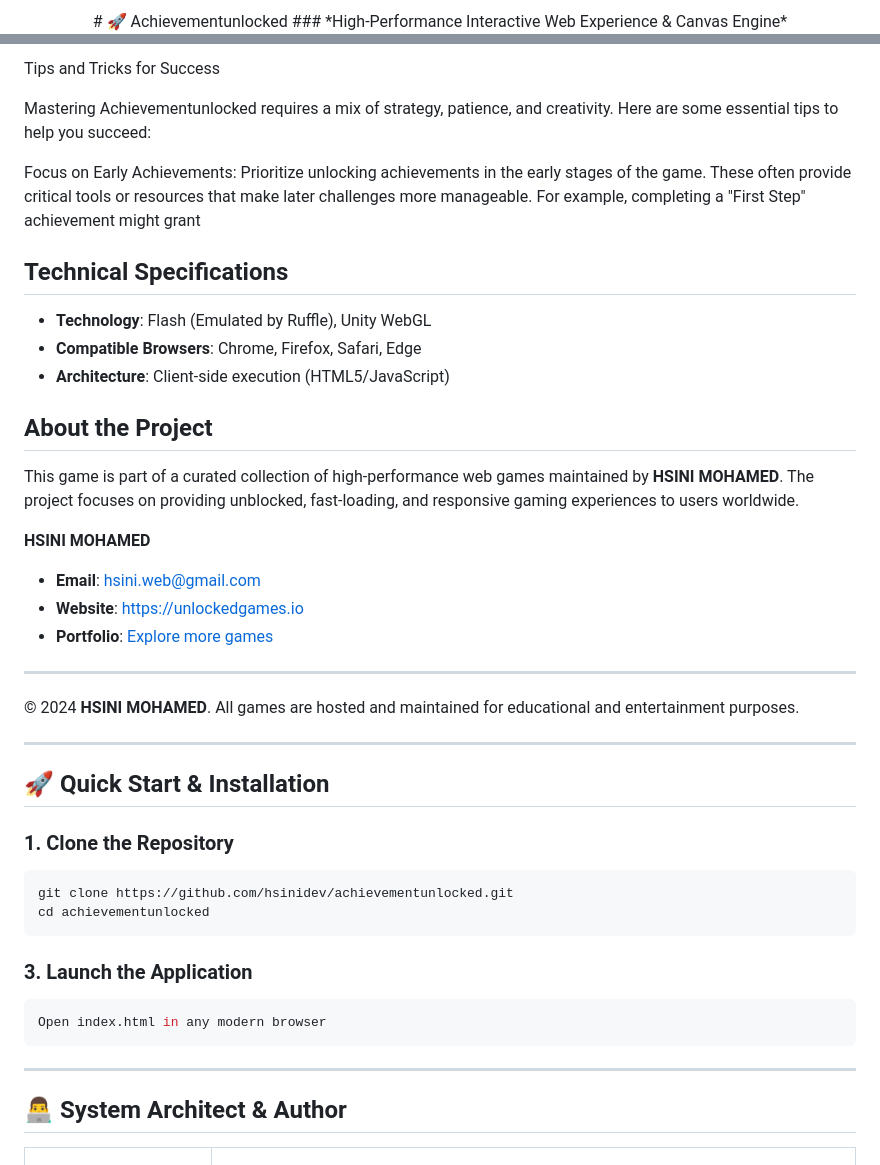
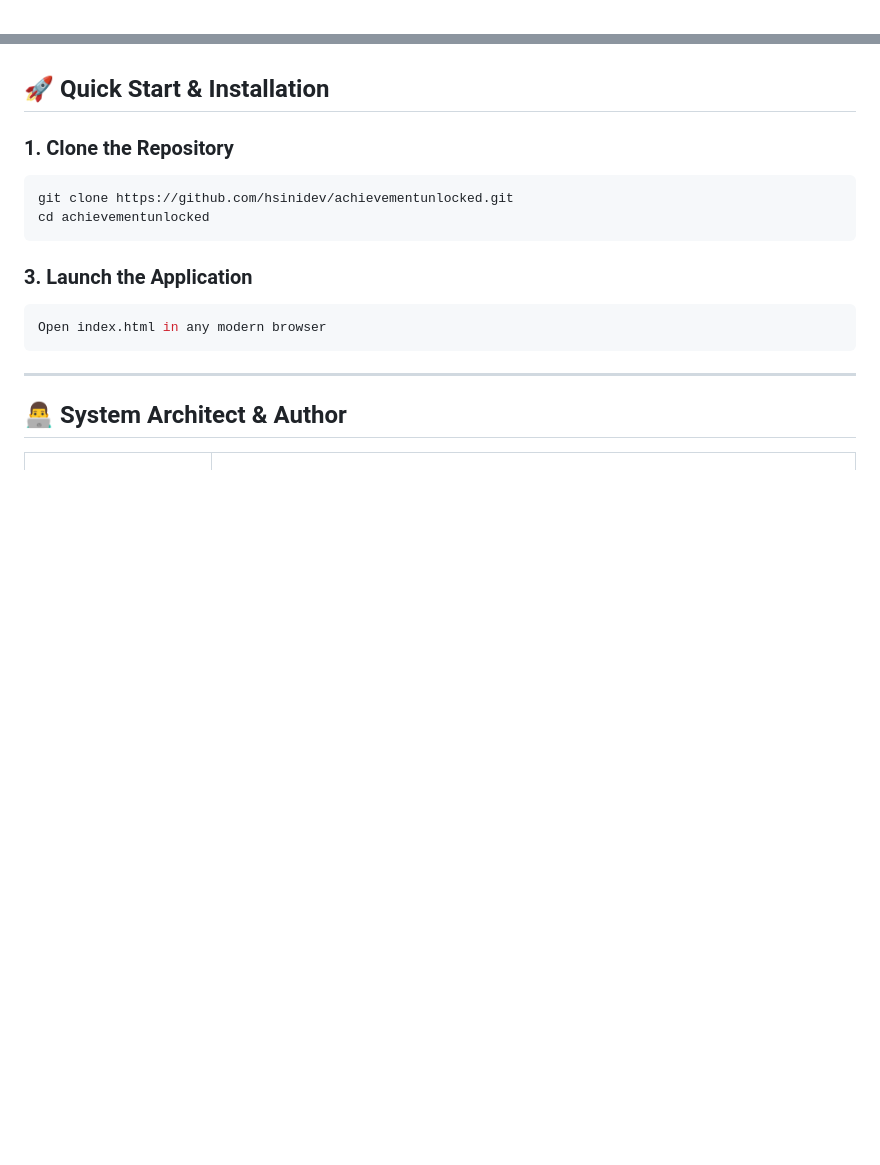
Before and after one commit to hsinidev/achievementunlocked, a Markdown page: README.md, 2 parts joined by grey strips. GitHub-like rendering; blank space fills up the shorter version.

Commit message:
docs(readme): SEO optimization & standardized architect branding attribution (Hsini Mohamed)

```diff
--- a/README.md
+++ b/README.md
@@ -1,4 +1,2 @@
 <div align="center">
-# 🚀 Achievementunlocked
-### *High-Performance Interactive Web Experience & Canvas Engine*
 
@@ -63,30 +40,3 @@ Controls are straightforward, with mouse and keyboard inputs handling movement,
-Tips and Tricks for Success
-
-
-Mastering Achievementunlocked requires a mix of strategy, patience, and creativity. Here are some essential tips to help you succeed:
-
-
-
-Focus on Early Achievements:
- Prioritize unlocking achievements in the early stages of the game. These often provide critical tools or resources that make later challenges more manageable. For example, completing a "First Step" achievement might grant
-
-## Technical Specifications
-- **Technology**: Flash (Emulated by Ruffle), Unity WebGL
-- **Compatible Browsers**: Chrome, Firefox, Safari, Edge
-- **Architecture**: Client-side execution (HTML5/JavaScript)
-
-## About the Project
-This game is part of a curated collection of high-performance web games maintained by **HSINI MOHAMED**. The project focuses on providing unblocked, fast-loading, and responsive gaming experiences to users worldwide.
-
-**HSINI MOHAMED**
-- **Email**: [hsini.web@gmail.com](mailto:hsini.web@gmail.com)
-- **Website**: [https://unlockedgames.io](https://unlockedgames.io)
-- **Portfolio**: [Explore more games](https://unlockedgames.io)
-
----
-© 2024 **HSINI MOHAMED**. All games are hosted and maintained for educational and entertainment purposes.
-
----
 ## 🚀 Quick Start & Installation
 
 ### 1. Clone the Repository
```
Also changed, not shown: other parts of README.md (+14 -35 lines).
